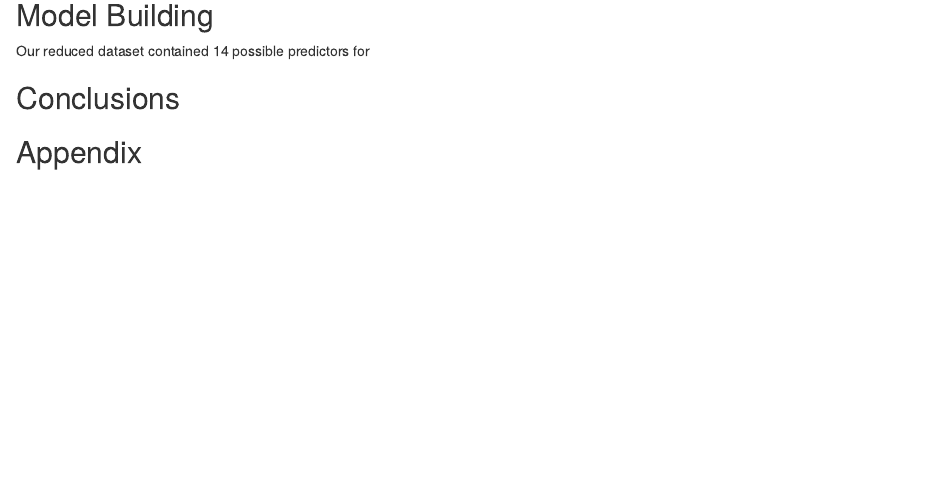
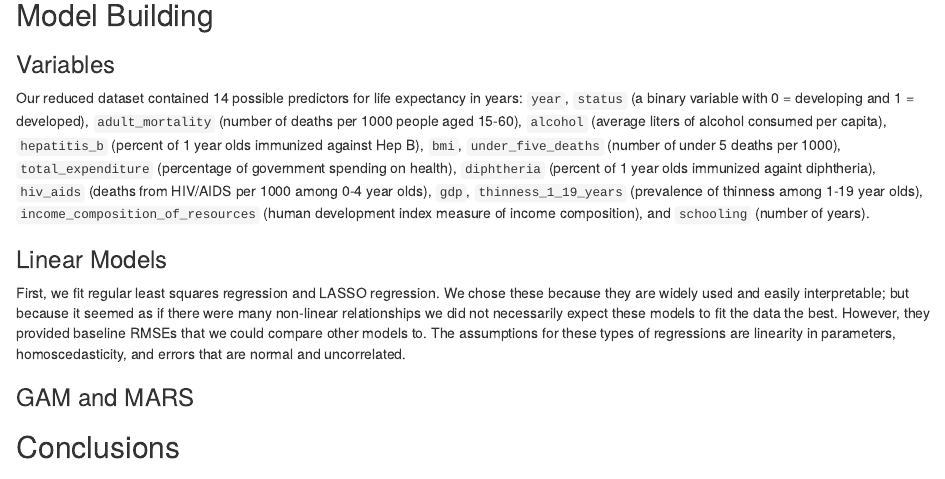
Before and after one commit to adinazeling/life_expectancy, an R Markdown document (midterm_project_report.Rmd): the page in a window 1100 px wide, from 1260 px down. Rendered offline with R 4.5, knitr and Pandoc, with nearby package versions; both versions are drawn in the output format of the newer one; column names are cleaned by a stand-in for the janitor package.

Commit message:
describe variables and linear models in writeup

````diff
--- a/midterm_project_report.Rmd
+++ b/midterm_project_report.Rmd
@@ -2,7 +2,7 @@
 title: "A Predictive Model for Life Expectancy"
 author: "Rachel Tsong and Adina Zhang"
 date: "April 7, 2019"
-output: md_document
+output: html_document
 ---
 
 ```{r setup, include = FALSE}
@@ -58,7 +58,13 @@ featurePlot(x[,-1], y, plot = "scatter", labels = c("","Life Expectancy"))
 
 ## Model Building
 
-Our reduced dataset contained 14 possible predictors for
+### Variables
+Our reduced dataset contained 14 possible predictors for life expectancy in years: `year`, `status` (a binary variable with 0 = developing and 1 = developed), `adult_mortality` (number of deaths per 1000 people aged 15-60), `alcohol` (average liters of alcohol consumed per capita), `hepatitis_b` (percent of 1 year olds immunized against Hep B), `bmi`, `under_five_deaths` (number of under 5 deaths per 1000), `total_expenditure` (percentage of government spending on health), `diphtheria` (percent of 1 year olds immunized againt diphtheria), `hiv_aids` (deaths from HIV/AIDS per 1000 among 0-4 year olds), `gdp`, `thinness_1_19_years` (prevalence of thinness among 1-19 year olds), `income_composition_of_resources` (human development index measure of income composition), and `schooling` (number of years).
+
+### Linear Models
+First, we fit regular least squares regression and LASSO regression. We chose these because they are widely used and easily interpretable; but because it seemed as if there were many non-linear relationships we did not necessarily expect these models to fit the data the best. However, they provided baseline RMSEs that we could compare other models to. The assumptions for these types of regressions are linearity in parameters, homoscedasticity, and errors that are normal and uncorrelated.
+
+### GAM and MARS
 
 ## Conclusions
 
````
Also changed, not shown: gam_mars.html, gam_mars_files/figure-html/unnamed-chunk-10-1.png (deleted), gam_mars_files/figure-html/unnamed-chunk-3-1.png (deleted), gam_mars_files/figure-html/unnamed-chunk-3-2.png (deleted), gam_mars_files/figure-html/unnamed-chunk-3-3.png (deleted), gam_mars_files/figure-html/unnamed-chunk-3-4.png (deleted), gam_mars_files/figure-html/unnamed-chunk-3-5.png (deleted), gam_mars_files/figure-html/unnamed-chunk-3-6.png (deleted), gam_mars_files/figure-html/unnamed-chunk-3-7.png (deleted), gam_mars_files/figure-html/unnamed-chunk-3-8.png (deleted), gam_mars_files/figure-html/unnamed-chunk-3-9.png (deleted).
